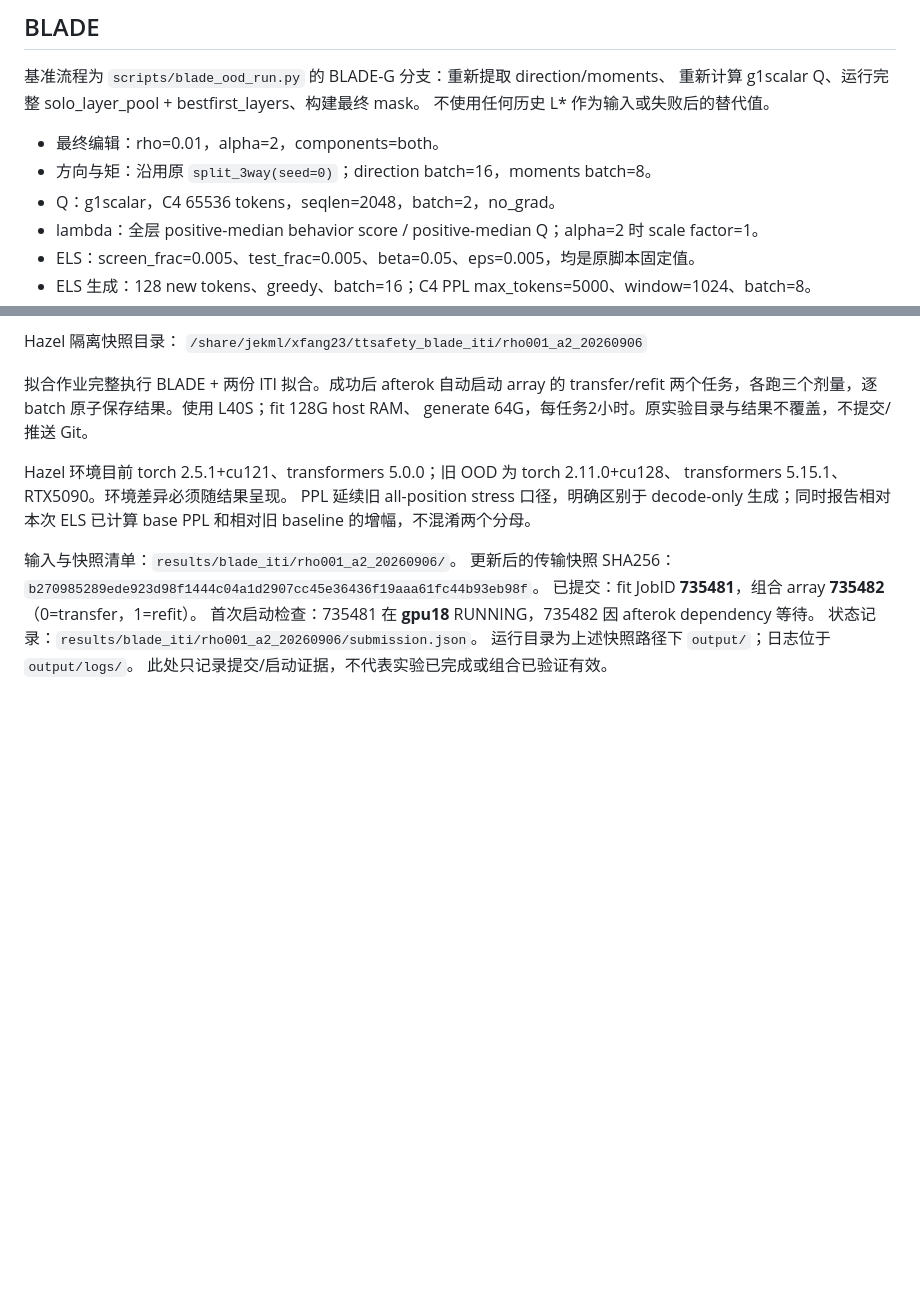
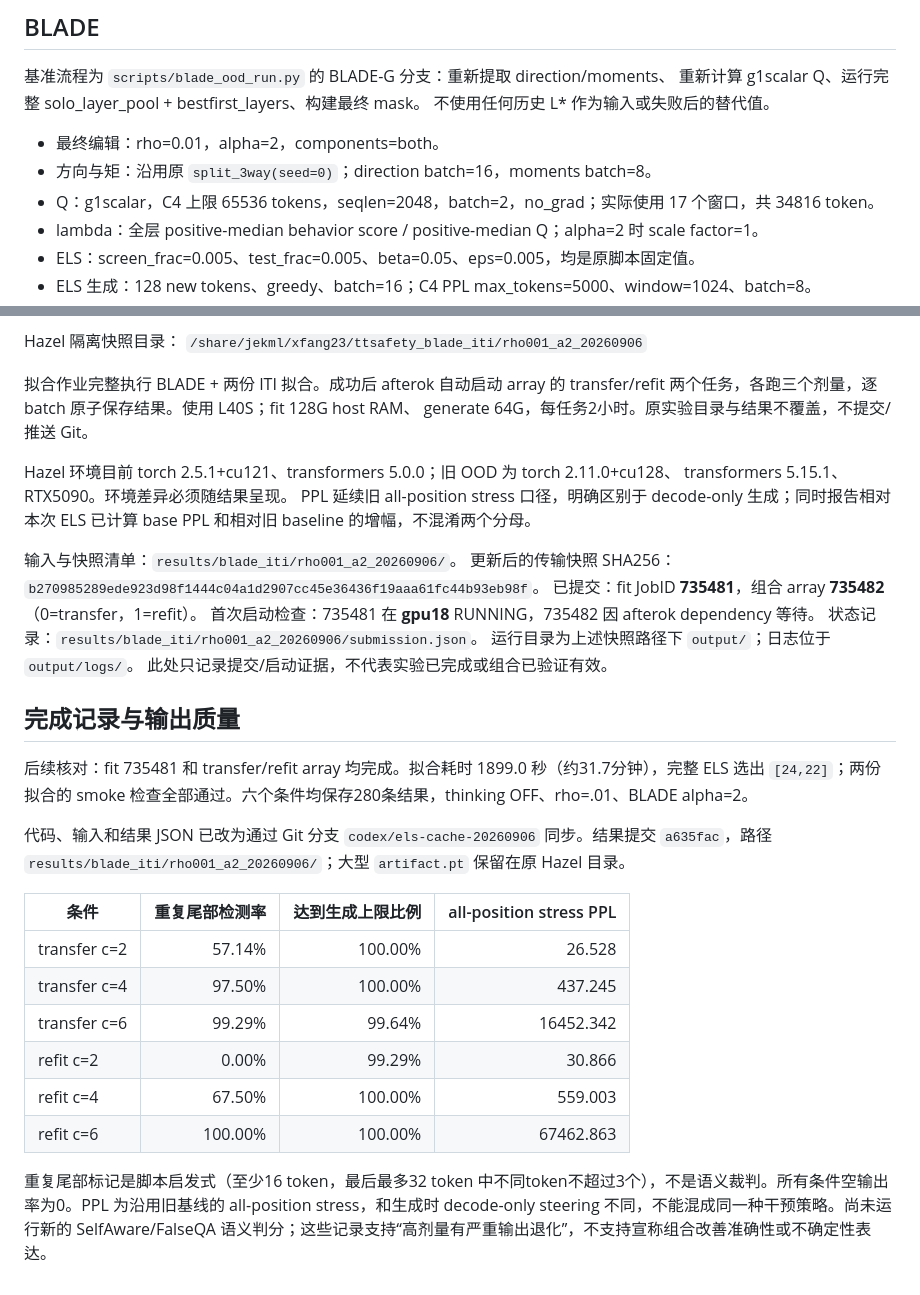
Before and after one commit to xfangsn/TestTimeSafetyPrune, a Markdown page: docs/run-blade-plus-iti-rho001-alpha2.md, 2 parts joined by grey strips. GitHub-like rendering; blank space fills up the shorter version.

```diff
--- a/docs/run-blade-plus-iti-rho001-alpha2.md
+++ b/docs/run-blade-plus-iti-rho001-alpha2.md
@@ -11,7 +11,7 @@
 
 - 最终编辑：rho=0.01，alpha=2，components=both。
 - 方向与矩：沿用原 `split_3way(seed=0)`；direction batch=16，moments batch=8。
-- Q：g1scalar，C4 65536 tokens，seqlen=2048，batch=2，no_grad。
+- Q：g1scalar，C4 上限 65536 tokens，seqlen=2048，batch=2，no_grad；实际使用 17 个窗口，共 34816 token。
 - lambda：全层 positive-median behavior score / positive-median Q；alpha=2 时 scale factor=1。
 - ELS：screen_frac=0.005、test_frac=0.005、beta=0.05、eps=0.005，均是原脚本固定值。
 - ELS 生成：128 new tokens、greedy、batch=16；C4 PPL max_tokens=5000、window=1024、batch=8。
@@ -59,3 +59,20 @@ ELS 已计算 base PPL 和相对旧 baseline 的增幅，不混淆两个分母
 状态记录：`results/blade_iti/rho001_a2_20260906/submission.json`。
 运行目录为上述快照路径下 `output/`；日志位于 `output/logs/`。
 此处只记录提交/启动证据，不代表实验已完成或组合已验证有效。
+
+## 完成记录与输出质量
+
+后续核对：fit 735481 和 transfer/refit array 均完成。拟合耗时 1899.0 秒（约31.7分钟），完整 ELS 选出 `[24,22]`；两份拟合的 smoke 检查全部通过。六个条件均保存280条结果，thinking OFF、rho=.01、BLADE alpha=2。
+
+代码、输入和结果 JSON 已改为通过 Git 分支 `codex/els-cache-20260906` 同步。结果提交 `a635fac`，路径 `results/blade_iti/rho001_a2_20260906/`；大型 `artifact.pt` 保留在原 Hazel 目录。
+
+| 条件 | 重复尾部检测率 | 达到生成上限比例 | all-position stress PPL |
+|---|---:|---:|---:|
+| transfer c=2 | 57.14% | 100.00% | 26.528 |
+| transfer c=4 | 97.50% | 100.00% | 437.245 |
+| transfer c=6 | 99.29% | 99.64% | 16452.342 |
+| refit c=2 | 0.00% | 99.29% | 30.866 |
+| refit c=4 | 67.50% | 100.00% | 559.003 |
+| refit c=6 | 100.00% | 100.00% | 67462.863 |
+
+重复尾部标记是脚本启发式（至少16 token，最后最多32 token 中不同token不超过3个），不是语义裁判。所有条件空输出率为0。PPL 为沿用旧基线的 all-position stress，和生成时 decode-only steering 不同，不能混成同一种干预策略。尚未运行新的 SelfAware/FalseQA 语义判分；这些记录支持“高剂量有严重输出退化”，不支持宣称组合改善准确性或不确定性表达。
```
Also changed, not shown: docs/els-cache-benchmark.md (+32 -1 lines).
